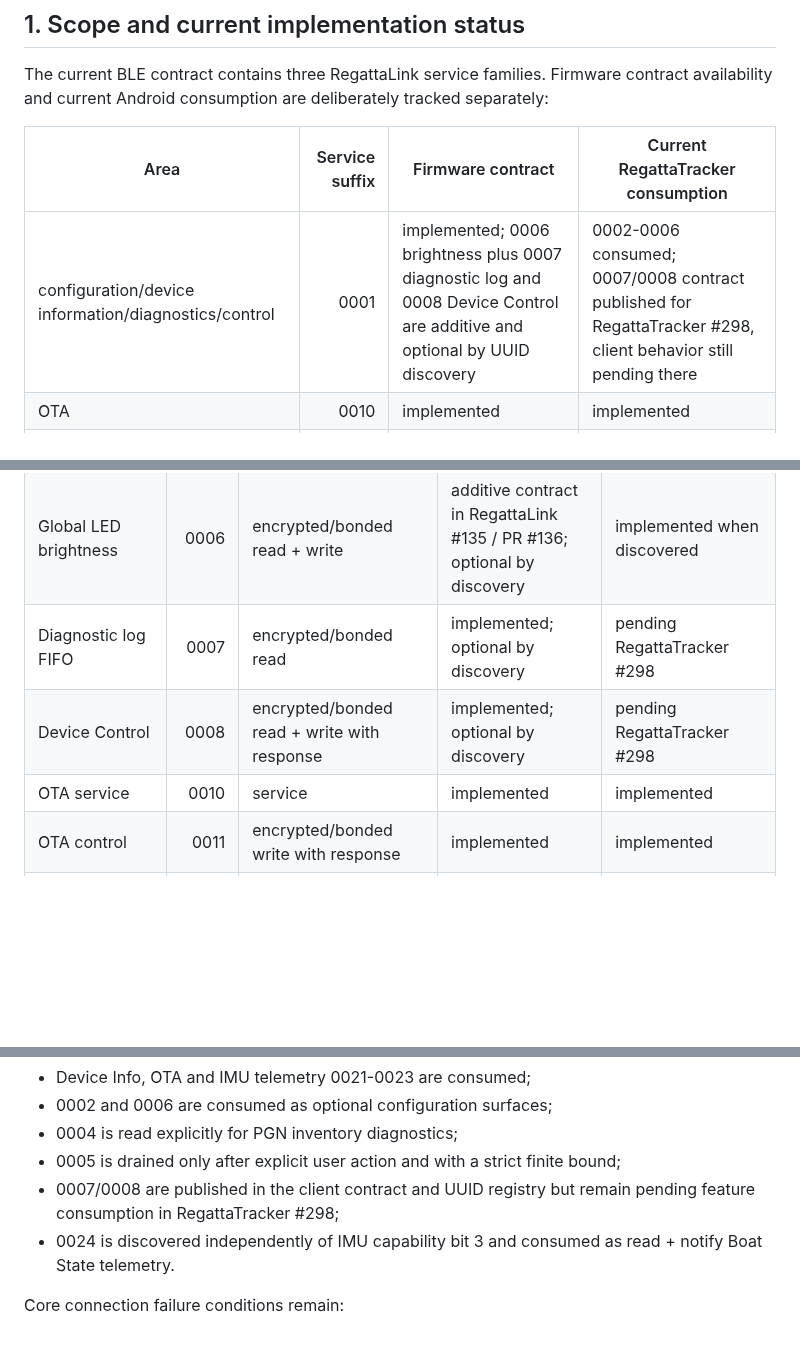
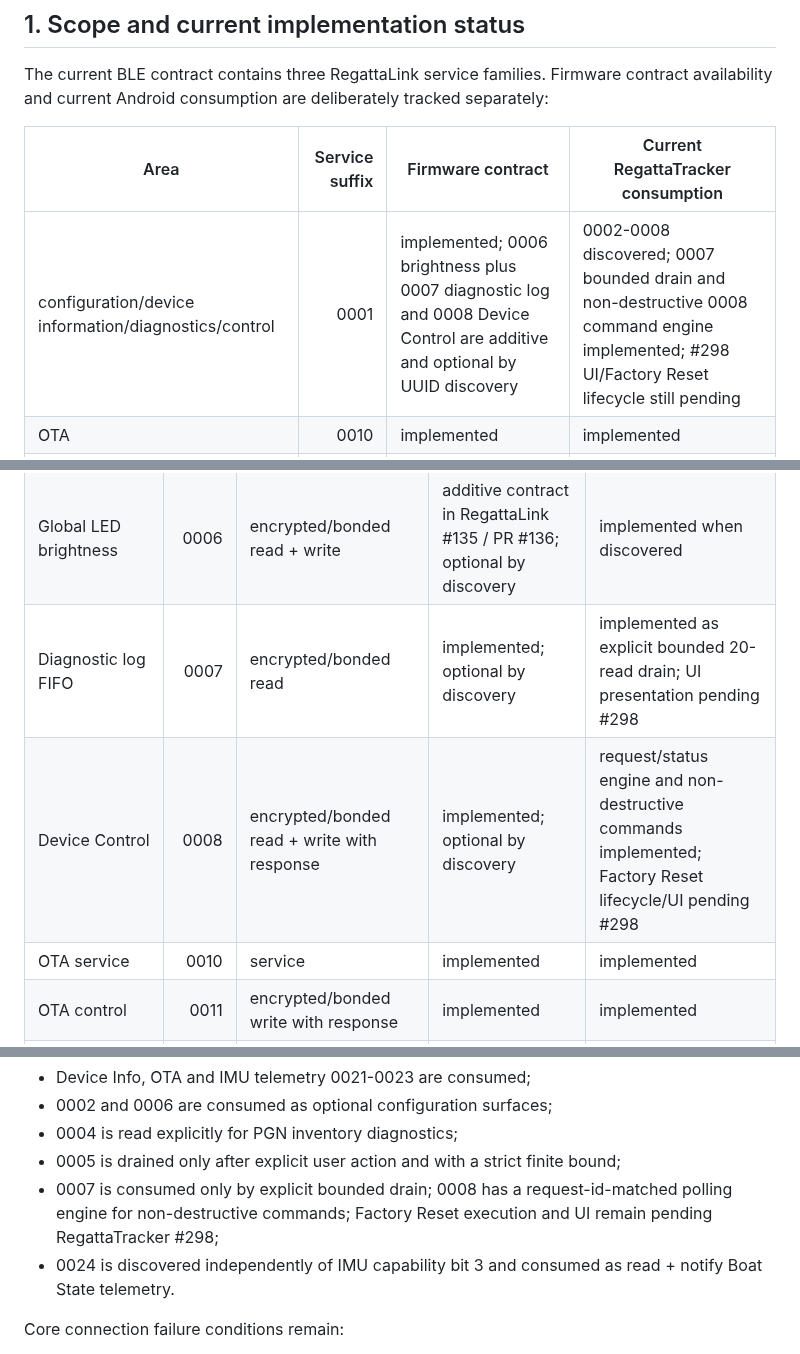
Before and after one commit to MWillimz/RegattaTracker-Public, a Markdown page: docs/REGATTALINK-BLE-CLIENT-CONTRACT.md, 3 parts joined by grey strips. GitHub-like rendering; blank space fills up the shorter version.

Commit message:
Update BLE contract for phase-one client implementation

```diff
--- a/docs/REGATTALINK-BLE-CLIENT-CONTRACT.md
+++ b/docs/REGATTALINK-BLE-CLIENT-CONTRACT.md
@@ -12,7 +12,7 @@ The current BLE contract contains three RegattaLink service families. Firmware c
 
 | Area | Service suffix | Firmware contract | Current RegattaTracker consumption |
 | --- | ---: | --- | --- |
-| configuration/device information/diagnostics/control | 0001 | implemented; 0006 brightness plus 0007 diagnostic log and 0008 Device Control are additive and optional by UUID discovery | 0002-0006 consumed; 0007/0008 contract published for RegattaTracker #298, client behavior still pending there |
+| configuration/device information/diagnostics/control | 0001 | implemented; 0006 brightness plus 0007 diagnostic log and 0008 Device Control are additive and optional by UUID discovery | 0002-0008 discovered; 0007 bounded drain and non-destructive 0008 command engine implemented; #298 UI/Factory Reset lifecycle still pending |
 | OTA | 0010 | implemented | implemented |
 | telemetry | 0020 | implemented with IMU 0021-0023 and normalized NMEA Boat State 0024 | 0021-0024 consumed; 0024 discovered independently of the IMU capability bit |
 
@@ -41,8 +41,8 @@ Base UUID:
 | NMEA2000 PGN inventory | 0004 | encrypted/bonded read | implemented | implemented |
 | NMEA2000 raw CAN FIFO | 0005 | encrypted/bonded read | implemented | implemented as explicit bounded diagnostic read |
 | Global LED brightness | 0006 | encrypted/bonded read + write | additive contract in RegattaLink #135 / PR #136; optional by discovery | implemented when discovered |
-| Diagnostic log FIFO | 0007 | encrypted/bonded read | implemented; optional by discovery | pending RegattaTracker #298 |
-| Device Control | 0008 | encrypted/bonded read + write with response | implemented; optional by discovery | pending RegattaTracker #298 |
+| Diagnostic log FIFO | 0007 | encrypted/bonded read | implemented; optional by discovery | implemented as explicit bounded 20-read drain; UI presentation pending #298 |
+| Device Control | 0008 | encrypted/bonded read + write with response | implemented; optional by discovery | request/status engine and non-destructive commands implemented; Factory Reset lifecycle/UI pending #298 |
 | OTA service | 0010 | service | implemented | implemented |
 | OTA control | 0011 | encrypted/bonded write with response | implemented | implemented |
 | OTA DATA | 0012 | encrypted/bonded write; no-response preferred, response supported | implemented | implemented |
@@ -1107,7 +1107,7 @@ Current RegattaTracker consumption remains capability/UUID-driven:
 - 0002 and 0006 are consumed as optional configuration surfaces;
 - 0004 is read explicitly for PGN inventory diagnostics;
 - 0005 is drained only after explicit user action and with a strict finite bound;
-- 0007/0008 are published in the client contract and UUID registry but remain pending feature consumption in RegattaTracker #298;
+- 0007 is consumed only by explicit bounded drain; 0008 has a request-id-matched polling engine for non-destructive commands; Factory Reset execution and UI remain pending RegattaTracker #298;
 - 0024 is discovered independently of IMU capability bit 3 and consumed as read + notify Boat State telemetry.
 
 Core connection failure conditions remain:
```
